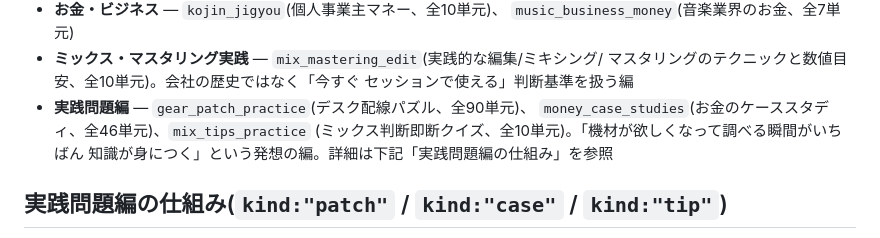
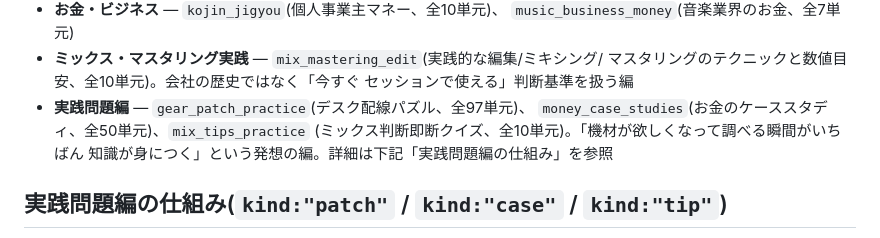
Before and after one commit to hamajimanz-boop/study-ongaku-kizai, a Markdown page: README.md, the part around the change. GitHub-like rendering.

Commit message:
README: 配線パズル(97)とお金のケーススタディ(50)の単元数を実数に更新
Co-Authored-By: Claude Opus 5.5 <noreply@anthropic.com>

```diff
--- a/README.md
+++ b/README.md
@@ -29,8 +29,8 @@ localStorageに保存されるため、同じブラウザ(同じURL)で開き続
 - **ミックス・マスタリング実践** — `mix_mastering_edit`(実践的な編集/ミキシング/
   マスタリングのテクニックと数値目安、全10単元)。会社の歴史ではなく「今すぐ
   セッションで使える」判断基準を扱う編
-- **実践問題編** — `gear_patch_practice`(デスク配線パズル、全90単元)、
-  `money_case_studies`(お金のケーススタディ、全46単元)、`mix_tips_practice`
+- **実践問題編** — `gear_patch_practice`(デスク配線パズル、全97単元)、
+  `money_case_studies`(お金のケーススタディ、全50単元)、`mix_tips_practice`
   (ミックス判断即断クイズ、全10単元)。「機材が欲しくなって調べる瞬間がいちばん
   知識が身につく」という発想の編。詳細は下記「実践問題編の仕組み」を参照
 
```
